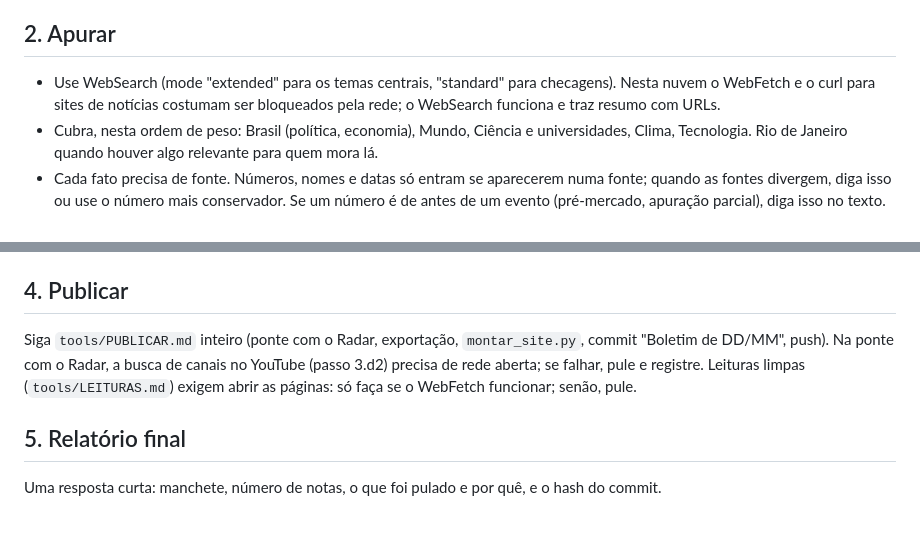
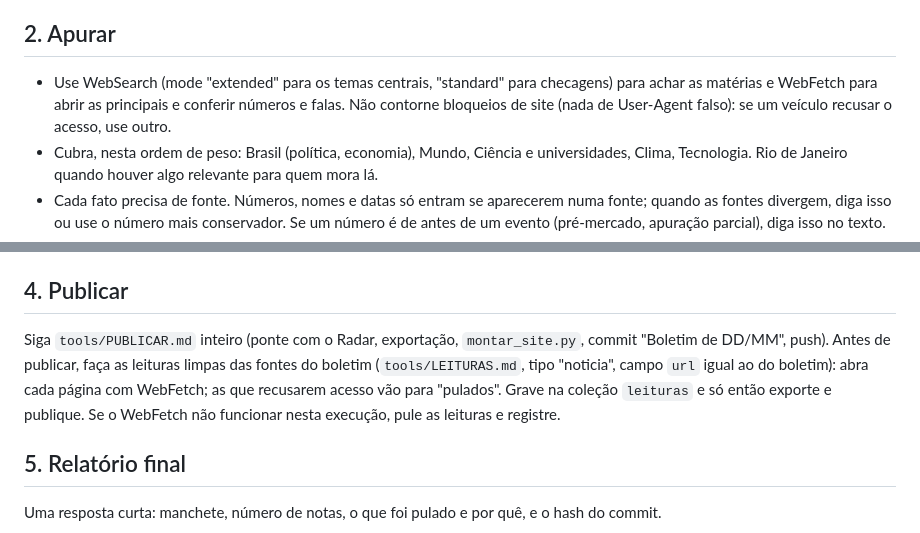
Before and after one commit to fabiomg-pixel/Faixa_Oculta_Antigravity, a Markdown page: tools/BOLETIM.md, 2 parts joined by grey strips. Drawn GitHub-style.

Commit message:
Boletim: abrir páginas e fazer leituras limpas com a rede liberada
Co-Authored-By: Claude Opus 5.5 <noreply@anthropic.com>
Claude-Session: https://claude.ai/code/session_018H2gJR8VqUmWbMomy3L47V

```diff
--- a/tools/BOLETIM.md
+++ b/tools/BOLETIM.md
@@ -12,8 +12,9 @@ O leitor é o Fabio, professor de biofísica na UFRJ, no Rio. Português do Bras
 - Leia o boletim anterior para continuar as histórias (o que mudou desde ontem) e não repetir notas sem novidade.
 
 ## 2. Apurar
-- Use WebSearch (mode "extended" para os temas centrais, "standard" para checagens). Nesta nuvem o WebFetch e o curl
-  para sites de notícias costumam ser bloqueados pela rede; o WebSearch funciona e traz resumo com URLs.
+- Use WebSearch (mode "extended" para os temas centrais, "standard" para checagens) para achar as matérias e
+  WebFetch para abrir as principais e conferir números e falas. Não contorne bloqueios de site (nada de User-Agent
+  falso): se um veículo recusar o acesso, use outro.
 - Cubra, nesta ordem de peso: Brasil (política, economia), Mundo, Ciência e universidades, Clima, Tecnologia.
   Rio de Janeiro quando houver algo relevante para quem mora lá.
 - Cada fato precisa de fonte. Números, nomes e datas só entram se aparecerem numa fonte; quando as fontes divergem,
@@ -48,8 +49,9 @@ O leitor é o Fabio, professor de biofísica na UFRJ, no Rio. Português do Bras
 
 ## 4. Publicar
 Siga `tools/PUBLICAR.md` inteiro (ponte com o Radar, exportação, `montar_site.py`, commit "Boletim de DD/MM", push).
-Na ponte com o Radar, a busca de canais no YouTube (passo 3.d2) precisa de rede aberta; se falhar, pule e registre.
-Leituras limpas (`tools/LEITURAS.md`) exigem abrir as páginas: só faça se o WebFetch funcionar; senão, pule.
+Antes de publicar, faça as leituras limpas das fontes do boletim (`tools/LEITURAS.md`, tipo "noticia", campo `url`
+igual ao do boletim): abra cada página com WebFetch; as que recusarem acesso vão para "pulados". Grave na coleção
+`leituras` e só então exporte e publique. Se o WebFetch não funcionar nesta execução, pule as leituras e registre.
 
 ## 5. Relatório final
 Uma resposta curta: manchete, número de notas, o que foi pulado e por quê, e o hash do commit.
```
